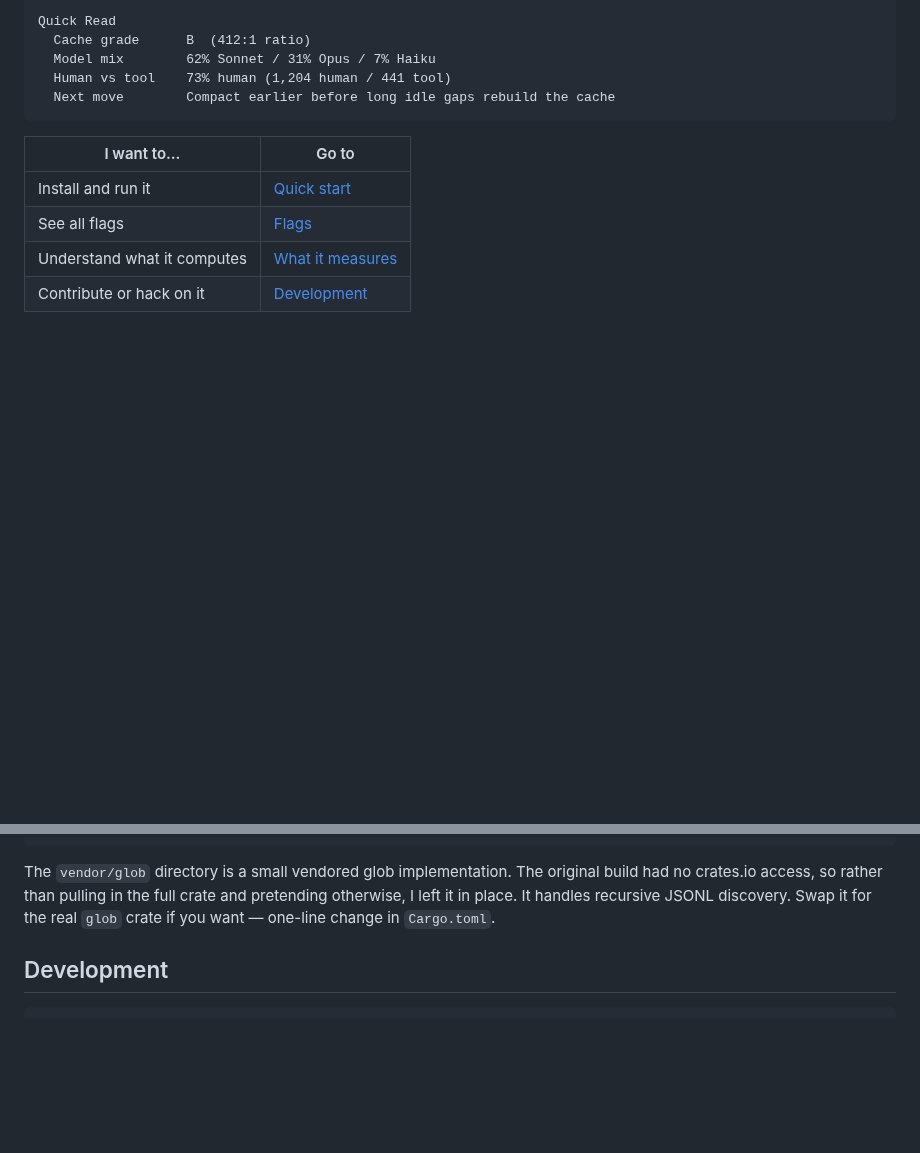
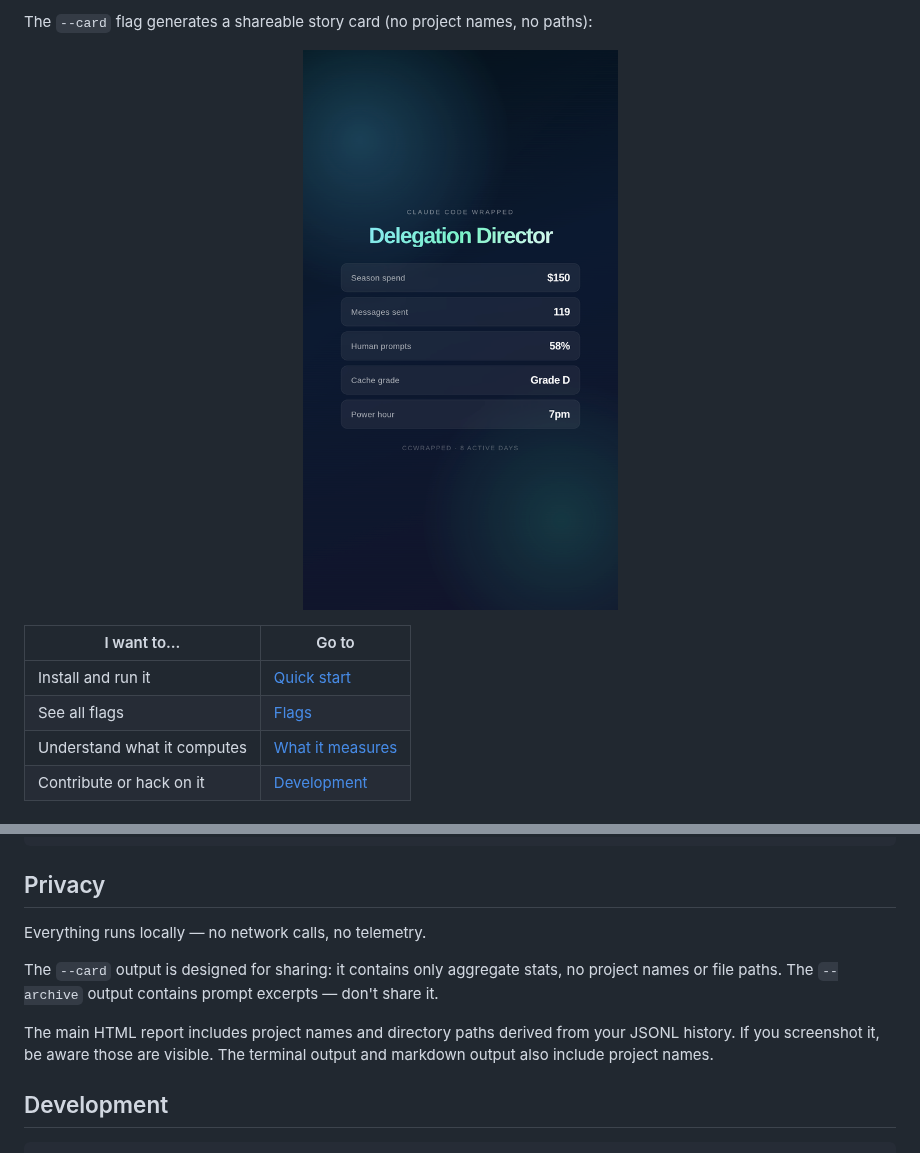
Before and after one commit to onblueroses/claude-code-wrapped, a Markdown page: README.md, 2 parts joined by grey strips. Rendered like a GitHub page; pictures changed too: assets/share-card.png (added); blank space fills up the shorter version.

````diff
--- a/README.md
+++ b/README.md
@@ -23,10 +21,9 @@ Hero Stats
 
-Quick Read
-  Cache grade      B  (412:1 ratio)
-  Model mix        62% Sonnet / 31% Opus / 7% Haiku
-  Human vs tool    73% human (1,204 human / 441 tool)
-  Next move        Compact earlier before long idle gaps rebuild the cache
-```
+The `--card` flag generates a shareable story card (no project names, no paths):
+
+<p align="center">
+  <img src="assets/share-card.png" alt="Shareable card for social media" width="320">
+</p>
 
 | I want to... | Go to |
 |---|---|
@@ -91,7 +88,13 @@ The `--card` flag writes a 1080x1920 HTML file: CSS animations, no JavaScript, n
     output files
 ```
 
-The `vendor/glob` directory is a small vendored glob implementation. The original build had no crates.io access, so rather than pulling in the full crate and pretending otherwise, I left it in place. It handles recursive JSONL discovery. Swap it for the real `glob` crate if you want — one-line change in `Cargo.toml`.
+## Privacy
+
+Everything runs locally — no network calls, no telemetry.
+
+The `--card` output is designed for sharing: it contains only aggregate stats, no project names or file paths. The `--archive` output contains prompt excerpts — don't share it.
+
+The main HTML report includes project names and directory paths derived from your JSONL history. If you screenshot it, be aware those are visible. The terminal output and markdown output also include project names.
 
 ## Development
 
````
Also changed, not shown: other parts of README.md (+12 -14 lines), CONTRIBUTING.md (+1 -1 lines), assets/cache-slide.png (added), assets/data-slide.png (added), assets/hero-slide.png (added), assets/spend-slide.png (added), 3 other files.
